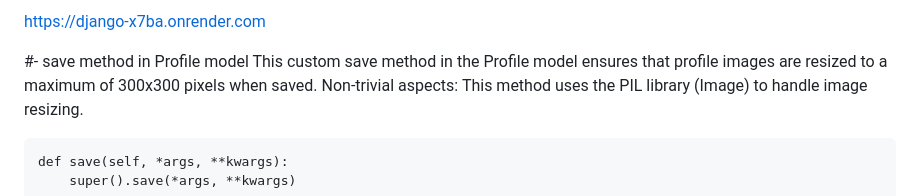
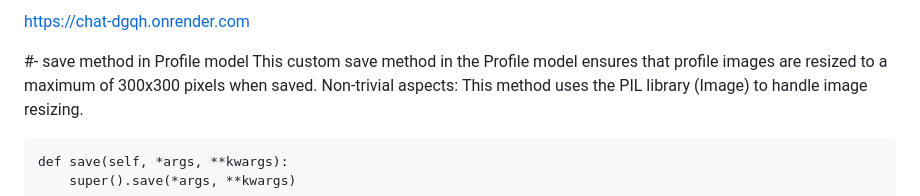
Before and after one commit to kais191/django, a Markdown page: README.md, the part around the change. Rendered like a GitHub page.

```diff
--- a/README.md
+++ b/README.md
@@ -1,5 +1,4 @@
-https://django-x7ba.onrender.com
-
+https://chat-dgqh.onrender.com
 
 
 #-  save method in Profile model
```
